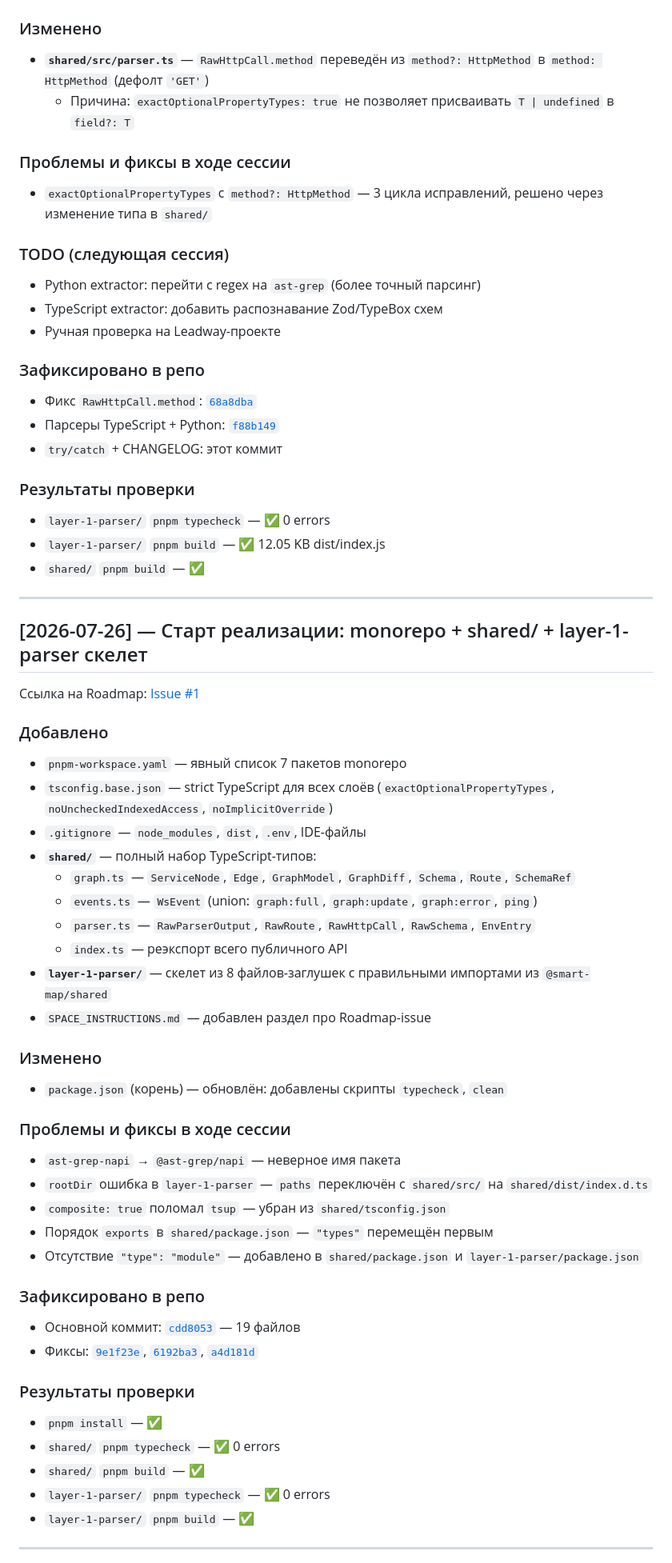
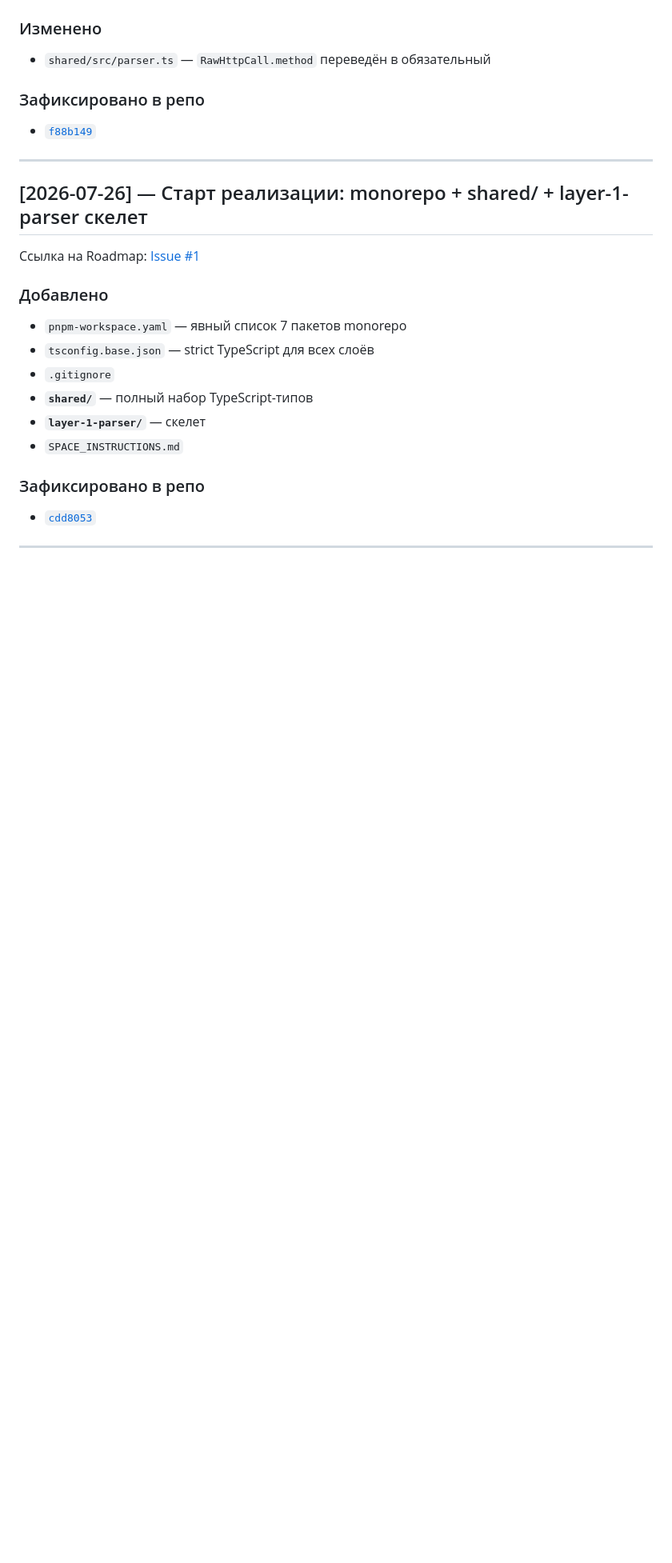
Before and after one commit to IceGudvin/smart-project-map, a Markdown page: CHANGELOG.md, the part around one of its changes. Shown at 80% size. Drawn GitHub-style; blank space fills up the shorter version.

```diff
--- a/CHANGELOG.md
+++ b/CHANGELOG.md
@@ -29,25 +62,9 @@
 
 ### Изменено
-- **`shared/src/parser.ts`** — `RawHttpCall.method` переведён из `method?: HttpMethod` в `method: HttpMethod` (дефолт `'GET'`)
-  - Причина: `exactOptionalPropertyTypes: true` не позволяет присваивать `T | undefined` в `field?: T`
-
-### Проблемы и фиксы в ходе сессии
-- `exactOptionalPropertyTypes` с `method?: HttpMethod` — 3 цикла исправлений, решено через изменение типа в `shared/`
-
-### TODO (следующая сессия)
-- Python extractor: перейти с regex на `ast-grep` (более точный парсинг)
-- TypeScript extractor: добавить распознавание Zod/TypeBox схем
-- Ручная проверка на Leadway-проекте
+- `shared/src/parser.ts` — `RawHttpCall.method` переведён в обязательный
 
 ### Зафиксировано в репо
-- Фикс `RawHttpCall.method`: [`68a8dba`](https://github.com/IceGudvin/smart-project-map/commit/68a8dbad59d49c73364c6be2a3afcbbb94c216d7)
-- Парсеры TypeScript + Python: [`f88b149`](https://github.com/IceGudvin/smart-project-map/commit/f88b149a16d11fba998c19b68eb8b9eed0148025)
-- `try/catch` + CHANGELOG: этот коммит
-
-### Результаты проверки
-- `layer-1-parser/` `pnpm typecheck` — ✅ 0 errors
-- `layer-1-parser/` `pnpm build` — ✅ 12.05 KB dist/index.js
-- `shared/` `pnpm build` — ✅
+- [`f88b149`](https://github.com/IceGudvin/smart-project-map/commit/f88b149a16d11fba998c19b68eb8b9eed0148025)
 
 ---
 
@@ -57,36 +74,14 @@
 
 ### Добавлено
 - `pnpm-workspace.yaml` — явный список 7 пакетов monorepo
-- `tsconfig.base.json` — strict TypeScript для всех слоёв (`exactOptionalPropertyTypes`, `noUncheckedIndexedAccess`, `noImplicitOverride`)
-- `.gitignore` — `node_modules`, `dist`, `.env`, IDE-файлы
-- **`shared/`** — полный набор TypeScript-типов:
-  - `graph.ts` — `ServiceNode`, `Edge`, `GraphModel`, `GraphDiff`, `Schema`, `Route`, `SchemaRef`
-  - `events.ts` — `WsEvent` (union: `graph:full`, `graph:update`, `graph:error`, `ping`)
-  - `parser.ts` — `RawParserOutput`, `RawRoute`, `RawHttpCall`, `RawSchema`, `EnvEntry`
-  - `index.ts` — реэкспорт всего публичного API
-- **`layer-1-parser/`** — скелет из 8 файлов-заглушек с правильными импортами из `@smart-map/shared`
-- `SPACE_INSTRUCTIONS.md` — добавлен раздел про Roadmap-issue
-
-### Изменено
-- `package.json` (корень) — обновлён: добавлены скрипты `typecheck`, `clean`
-
-### Проблемы и фиксы в ходе сессии
-- `ast-grep-napi` → `@ast-grep/napi` — неверное имя пакета
-- `rootDir` ошибка в `layer-1-parser` — `paths` переключён с `shared/src/` на `shared/dist/index.d.ts`
-- `composite: true` поломал `tsup` — убран из `shared/tsconfig.json`
-- Порядок `exports` в `shared/package.json` — `"types"` перемещён первым
-- Отсутствие `"type": "module"` — добавлено в `shared/package.json` и `layer-1-parser/package.json`
+- `tsconfig.base.json` — strict TypeScript для всех слоёв
+- `.gitignore`
+- **`shared/`** — полный набор TypeScript-типов
+- **`layer-1-parser/`** — скелет
+- `SPACE_INSTRUCTIONS.md`
 
 ### Зафиксировано в репо
-- Основной коммит: [`cdd8053`](https://github.com/IceGudvin/smart-project-map/commit/cdd8053a7244b32e6db2b12c022c4e78adbe4e4e) — 19 файлов
-- Фиксы: [`9e1f23e`](https://github.com/IceGudvin/smart-project-map/commit/9e1f23e2be3f2a7c65495f82422ced82ca61965a), [`6192ba3`](https://github.com/IceGudvin/smart-project-map/commit/6192ba392c10075c43c753a07e0640f5db9d574c), [`a4d181d`](https://github.com/IceGudvin/smart-project-map/commit/a4d181df59f9743fbc7a72fb43eef991140f79dd)
-
-### Результаты проверки
-- `pnpm install` — ✅
-- `shared/` `pnpm typecheck` — ✅ 0 errors
-- `shared/` `pnpm build` — ✅
-- `layer-1-parser/` `pnpm typecheck` — ✅ 0 errors
-- `layer-1-parser/` `pnpm build` — ✅
+- [`cdd8053`](https://github.com/IceGudvin/smart-project-map/commit/cdd8053a7244b32e6db2b12c022c4e78adbe4e4e)
 
 ---
 
```
Also changed, not shown: other parts of CHANGELOG.md (+40 -13 lines).
